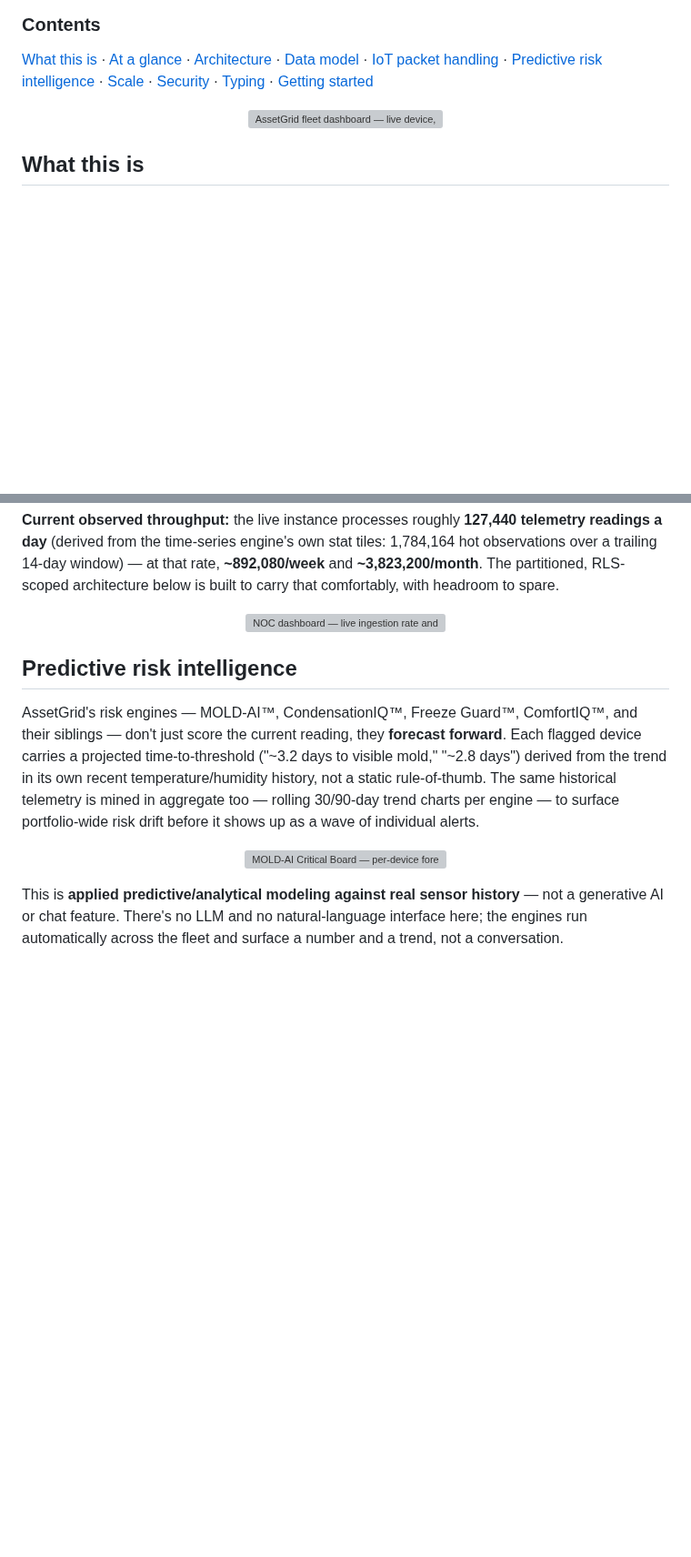
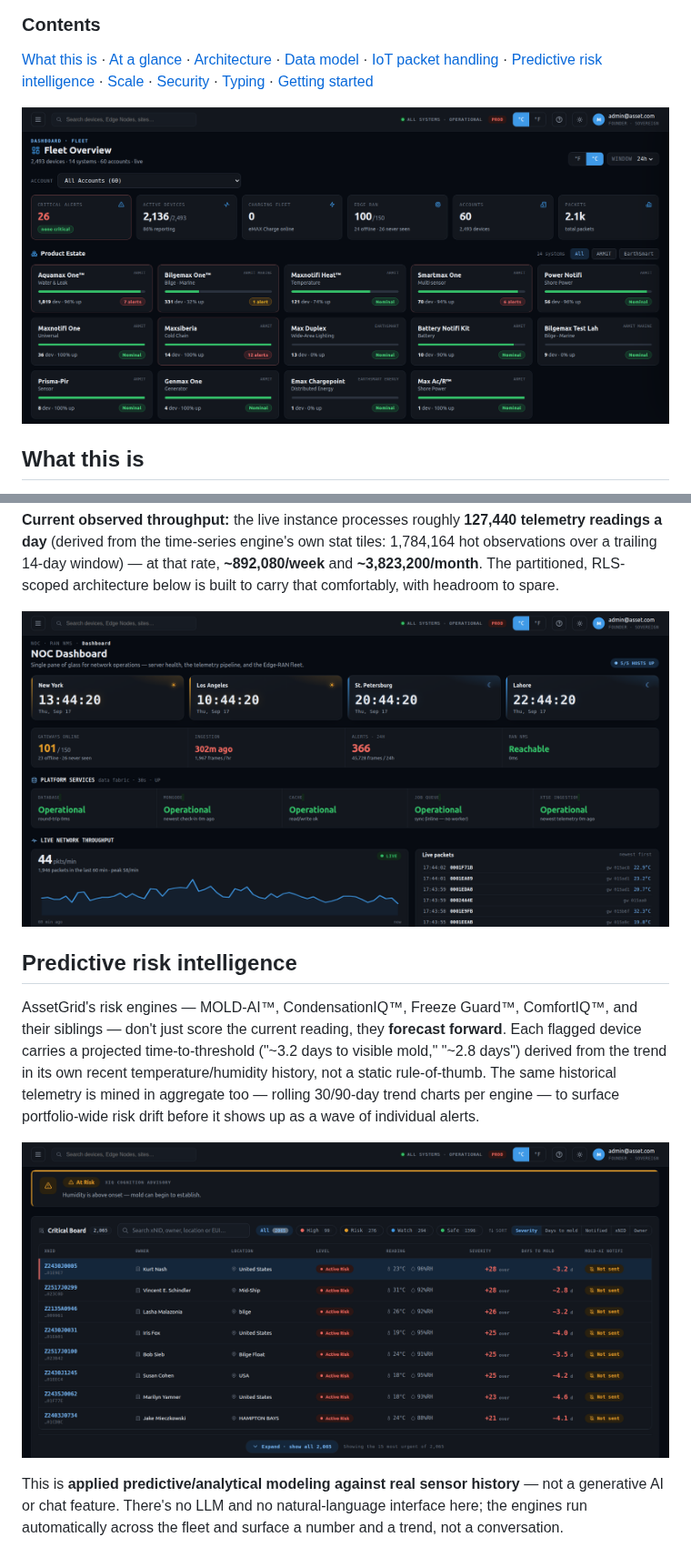
Before and after one commit to ahm-mad/AssetGrid, a Markdown page: README.md, 2 parts joined by grey strips. Shown at 91% size. Rendered like a GitHub page; pictures changed too: .github/screenshots/fleet-dashboard.png (added), .github/screenshots/mold-ai-critical-board.png (added), .github/screenshots/noc-live-throughput.png (added); blank space fills up the shorter version; grey boxes are pictures that could not be loaded.

Commit message:
README: move screenshots out of gitignored docs/ into .github/screenshots/
docs/ is gitignored in this repo (holds internal notes that name a former
client — see the .gitignore comment), so the screenshots added in the
previous commit were silently never tracked. Moved to .github/screenshots/
(not ignored, not bundled into the Next.js app) and updated the README's
image paths to match.

```diff
--- a/README.md
+++ b/README.md
@@ -11,7 +11,7 @@
 
 [What this is](#what-this-is) · [At a glance](#at-a-glance) · [Architecture](#architecture) · [Data model](#the-data-model) · [IoT packet handling](#iot-telemetry--packet-handling) · [Predictive risk intelligence](#predictive-risk-intelligence) · [Scale](#built-for-millions-of-rows-not-thousands) · [Security](#security-row-level-security-is-the-authorization-system) · [Typing](#strong-typing-end-to-end) · [Getting started](#getting-started)
 
-<p align="center"><img src="docs/screenshots/fleet-dashboard.png" alt="AssetGrid fleet dashboard — live device, alert and packet overview" width="100%" /></p>
+<p align="center"><img src=".github/screenshots/fleet-dashboard.png" alt="AssetGrid fleet dashboard — live device, alert and packet overview" width="100%" /></p>
 
 ## What this is
 
@@ -149,13 +149,13 @@ sequenceDiagram
 
 **Current observed throughput:** the live instance processes roughly **127,440 telemetry readings a day** (derived from the time-series engine's own stat tiles: 1,784,164 hot observations over a trailing 14-day window) — at that rate, **~892,080/week** and **~3,823,200/month**. The partitioned, RLS-scoped architecture below is built to carry that comfortably, with headroom to spare.
 
-<p align="center"><img src="docs/screenshots/noc-live-throughput.png" alt="NOC dashboard — live ingestion rate and alert throughput" width="100%" /></p>
+<p align="center"><img src=".github/screenshots/noc-live-throughput.png" alt="NOC dashboard — live ingestion rate and alert throughput" width="100%" /></p>
 
 ## Predictive risk intelligence
 
 AssetGrid's risk engines — MOLD-AI™, CondensationIQ™, Freeze Guard™, ComfortIQ™, and their siblings — don't just score the current reading, they **forecast forward**. Each flagged device carries a projected time-to-threshold ("~3.2 days to visible mold," "~2.8 days") derived from the trend in its own recent temperature/humidity history, not a static rule-of-thumb. The same historical telemetry is mined in aggregate too — rolling 30/90-day trend charts per engine — to surface portfolio-wide risk drift before it shows up as a wave of individual alerts.
 
-<p align="center"><img src="docs/screenshots/mold-ai-critical-board.png" alt="MOLD-AI Critical Board — per-device forecasted days-to-threshold, not just current reading" width="100%" /></p>
+<p align="center"><img src=".github/screenshots/mold-ai-critical-board.png" alt="MOLD-AI Critical Board — per-device forecasted days-to-threshold, not just current reading" width="100%" /></p>
 
 This is **applied predictive/analytical modeling against real sensor history** — not a generative AI or chat feature. There's no LLM and no natural-language interface here; the engines run automatically across the fleet and surface a number and a trend, not a conversation.
 
```
Also changed, not shown: other parts of README.md (+1 -1 lines), .github/screenshots/etl-reconciliation-parity.png (added).
